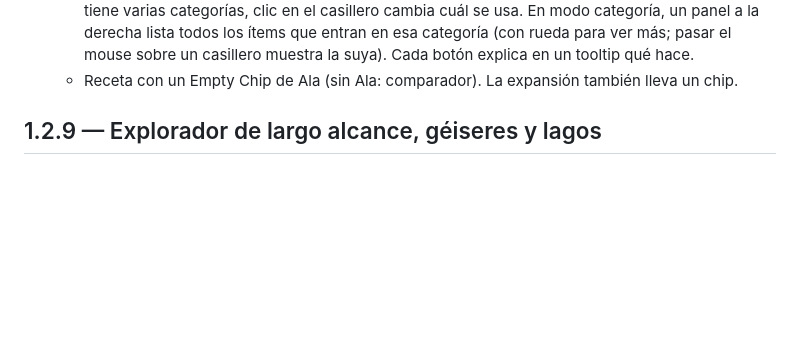
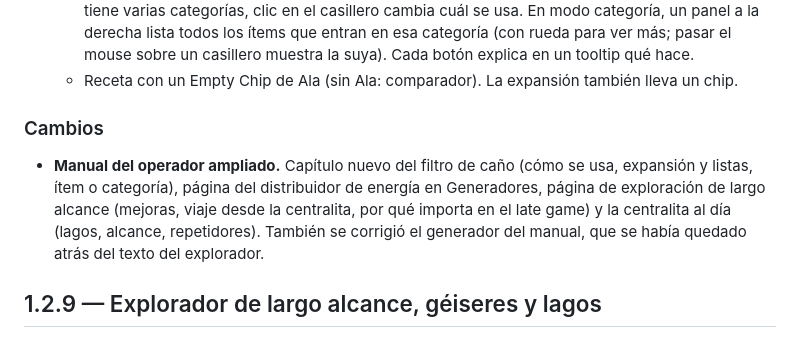
Before and after one commit to BDKX16/QuarryIndustrial, a Markdown page: CHANGELOG.md, the part around the change. Rendered like a GitHub page; blank space fills up the shorter version.

```diff
--- a/CHANGELOG.md
+++ b/CHANGELOG.md
@@ -17,6 +17,13 @@
     categoría (con rueda para ver más; pasar el mouse sobre un casillero muestra la suya). Cada botón explica en un
     tooltip qué hace.
   - Receta con un Empty Chip de Ala (sin Ala: comparador). La expansión también lleva un chip.
+
+### Cambios
+
+- **Manual del operador ampliado.** Capítulo nuevo del filtro de caño (cómo se usa, expansión y listas, ítem o
+  categoría), página del distribuidor de energía en Generadores, página de exploración de largo alcance (mejoras,
+  viaje desde la centralita, por qué importa en el late game) y la centralita al día (lagos, alcance, repetidores).
+  También se corrigió el generador del manual, que se había quedado atrás del texto del explorador.
 
 ## 1.2.9 — Explorador de largo alcance, géiseres y lagos
 
```
Also changed, not shown: docs/curseforge/description.md (+54 -6 lines), docs/curseforge/release-1.3.0.md (+2 -0 lines), docs/curseforge/headers/distributor.png (added), docs/curseforge/headers/filter.png (added), docs/curseforge/shots/40_site_quarries.jpg (added), docs/curseforge/shots/41_site_console.png (added), docs/screenshots/40_site_quarries.jpg (added), docs/screenshots/41_site_console.png (added), 5 other files.
